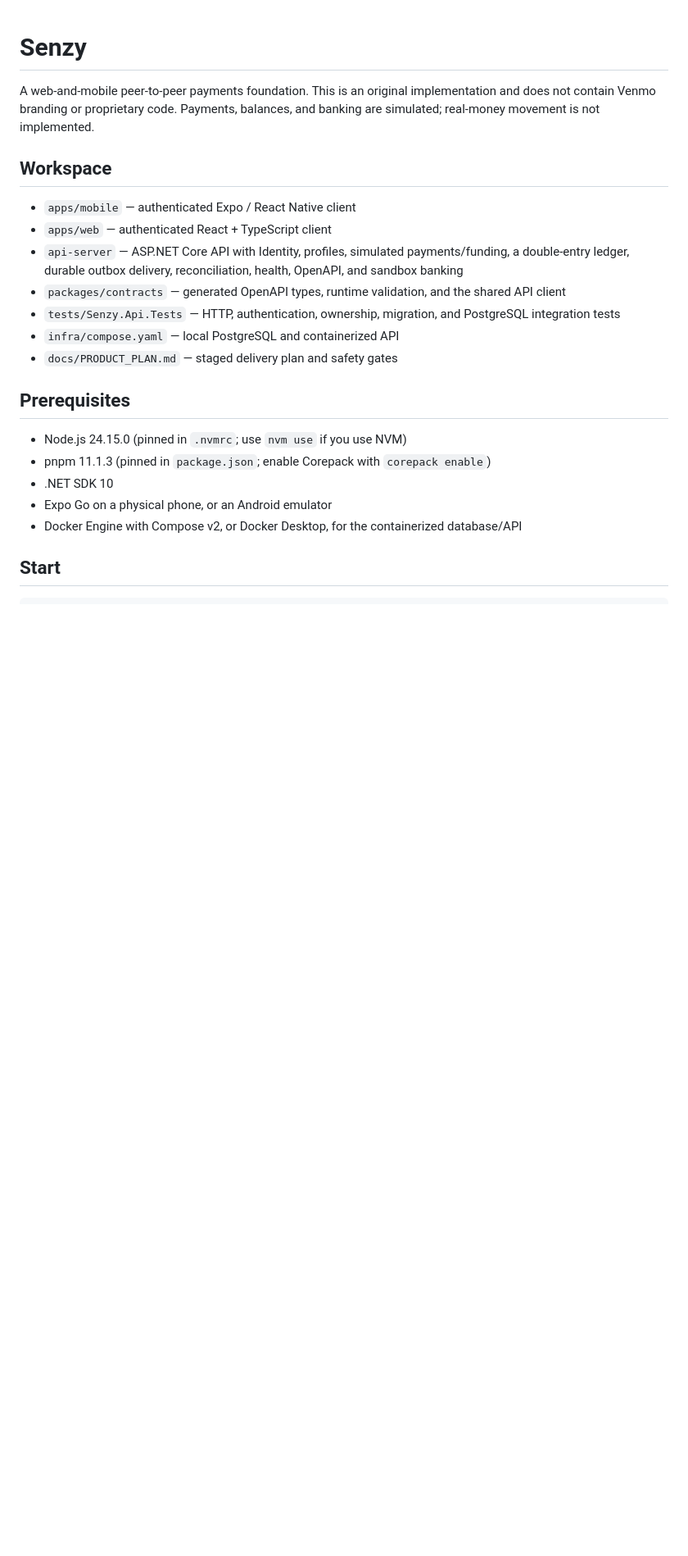
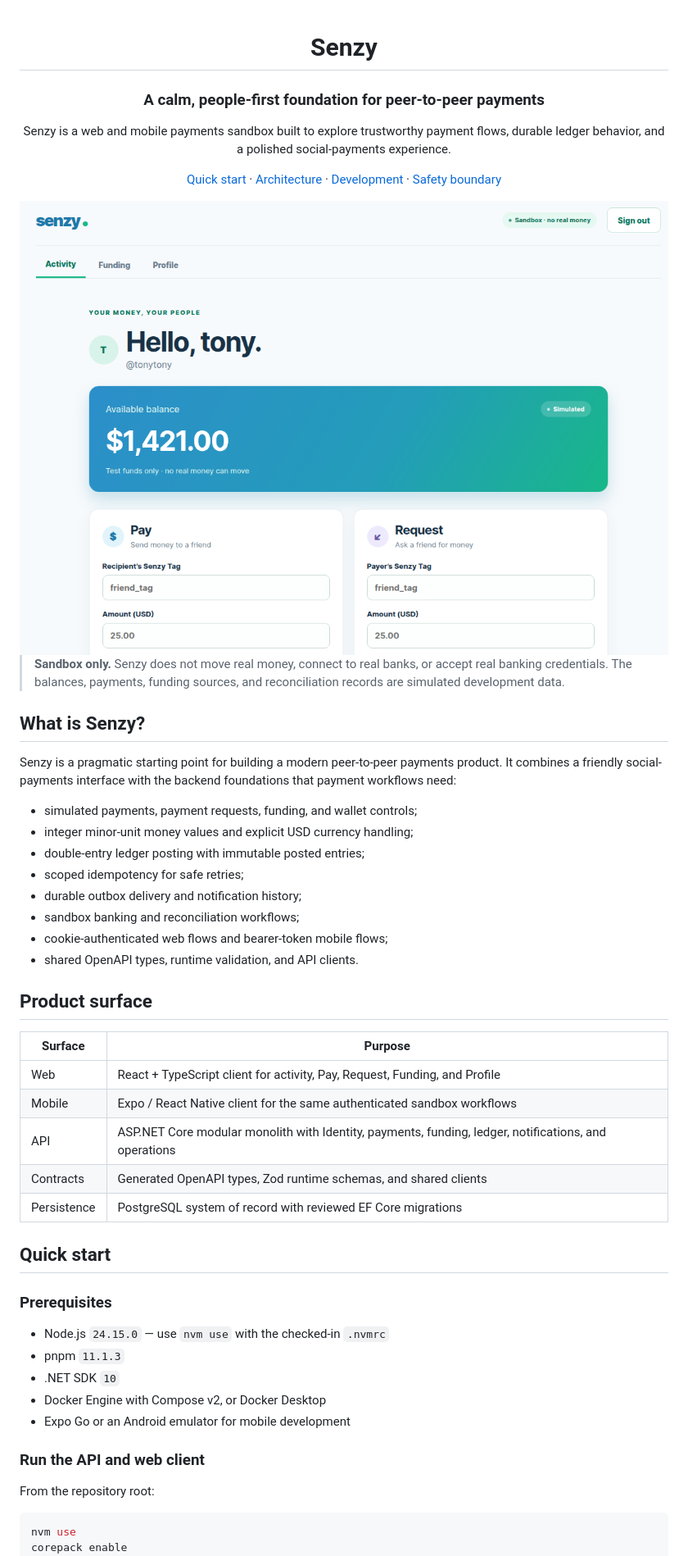
Before and after one commit to AnonymousWalker/senzy, a Markdown page: README.md, the part around the change printed below. Shown: that part at 82% size. Rendered like a GitHub page; pictures changed too: docs/assets/senzy-dashboard.png (added); blank space fills up the shorter version.

Commit message:
Refresh project README with product showcase

````diff
--- a/README.md
+++ b/README.md
@@ -1,26 +3,60 @@
 # Senzy
 
-A web-and-mobile peer-to-peer payments foundation. This is an original implementation and does not contain Venmo branding or proprietary code. Payments, balances, and banking are simulated; real-money movement is not implemented.
+### A calm, people-first foundation for peer-to-peer payments
 
-## Workspace
+Senzy is a web and mobile payments sandbox built to explore trustworthy payment flows, durable ledger behavior, and a polished social-payments experience.
 
-- `apps/mobile` — authenticated Expo / React Native client
-- `apps/web` — authenticated React + TypeScript client
-- `api-server` — ASP.NET Core API with Identity, profiles, simulated payments/funding, a double-entry ledger, durable outbox delivery, reconciliation, health, OpenAPI, and sandbox banking
-- `packages/contracts` — generated OpenAPI types, runtime validation, and the shared API client
-- `tests/Senzy.Api.Tests` — HTTP, authentication, ownership, migration, and PostgreSQL integration tests
-- `infra/compose.yaml` — local PostgreSQL and containerized API
-- `docs/PRODUCT_PLAN.md` — staged delivery plan and safety gates
+<p>
+  <a href="#quick-start">Quick start</a> ·
+  <a href="#architecture">Architecture</a> ·
+  <a href="#development">Development</a> ·
+  <a href="#safety-boundary">Safety boundary</a>
+</p>
 
-## Prerequisites
+<img src="docs/assets/senzy-dashboard.png" alt="Senzy payments dashboard showing a simulated balance, Pay form, and Request form" width="920" />
 
-- Node.js 24.15.0 (pinned in `.nvmrc`; use `nvm use` if you use NVM)
-- pnpm 11.1.3 (pinned in `package.json`; enable Corepack with `corepack enable`)
-- .NET SDK 10
-- Expo Go on a physical phone, or an Android emulator
-- Docker Engine with Compose v2, or Docker Desktop, for the containerized database/API
+</div>
 
-## Start
+> **Sandbox only.** Senzy does not move real money, connect to real banks, or accept real banking credentials. The balances, payments, funding sources, and reconciliation records are simulated development data.
 
-```powershell
+## What is Senzy?
+
+Senzy is a pragmatic starting point for building a modern peer-to-peer payments product. It combines a friendly social-payments interface with the backend foundations that payment workflows need:
+
+- simulated payments, payment requests, funding, and wallet controls;
+- integer minor-unit money values and explicit USD currency handling;
+- double-entry ledger posting with immutable posted entries;
+- scoped idempotency for safe retries;
+- durable outbox delivery and notification history;
+- sandbox banking and reconciliation workflows;
+- cookie-authenticated web flows and bearer-token mobile flows;
+- shared OpenAPI types, runtime validation, and API clients.
+
+## Product surface
+
+| Surface | Purpose |
+| --- | --- |
+| Web | React + TypeScript client for activity, Pay, Request, Funding, and Profile |
+| Mobile | Expo / React Native client for the same authenticated sandbox workflows |
+| API | ASP.NET Core modular monolith with Identity, payments, funding, ledger, notifications, and operations |
+| Contracts | Generated OpenAPI types, Zod runtime schemas, and shared clients |
+| Persistence | PostgreSQL system of record with reviewed EF Core migrations |
+
+## Quick start
+
+### Prerequisites
+
+- Node.js `24.15.0` — use `nvm use` with the checked-in `.nvmrc`
+- pnpm `11.1.3`
+- .NET SDK `10`
+- Docker Engine with Compose v2, or Docker Desktop
+- Expo Go or an Android emulator for mobile development
+
+### Run the API and web client
+
+From the repository root:
+
+```bash
+nvm use
+corepack enable
 pnpm install --frozen-lockfile
````
Also changed, not shown: other parts of README.md (+89 -47 lines).
